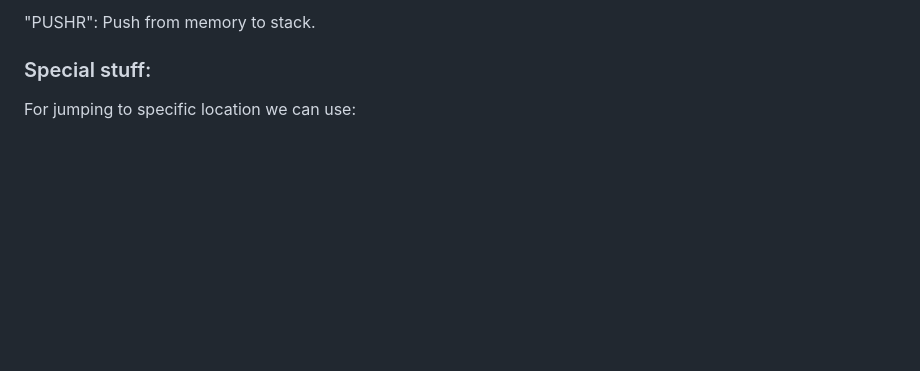
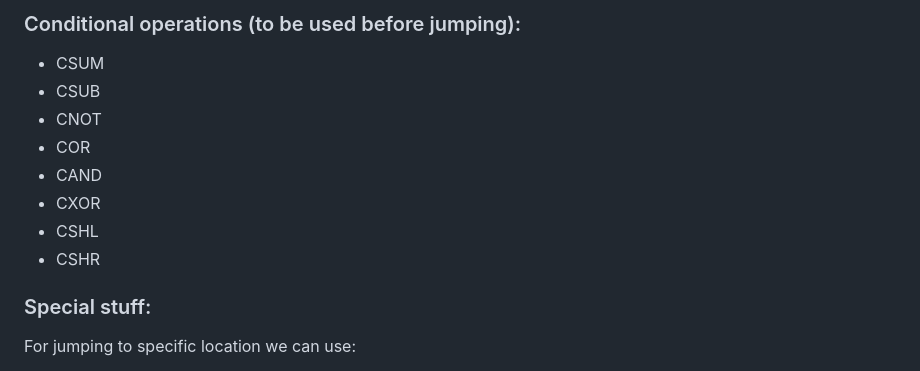
Before and after one commit to blazjerman/custom-8bit-cpu, a Markdown page: README.md, the part around one of its changes. Rendered like a GitHub page; blank space fills up the shorter version.

```diff
--- a/README.md
+++ b/README.md
@@ -58,6 +51,19 @@ Conditional operations (to be used before jumping):
 
 
-"PUSHR": Push from memory to stack.
+
+### Conditional operations (to be used before jumping):
+
+- CSUM
+- CSUB
+- CNOT
+- COR
+- CAND
+- CXOR
+- CSHL
+- CSHR
+
+
+
 
 
 
```
Also changed, not shown: other parts of README.md (+29 -36 lines).
